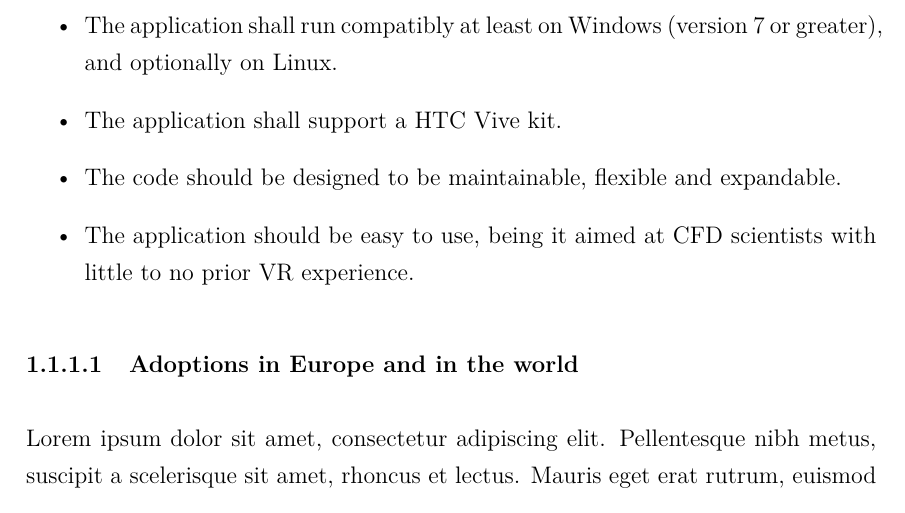
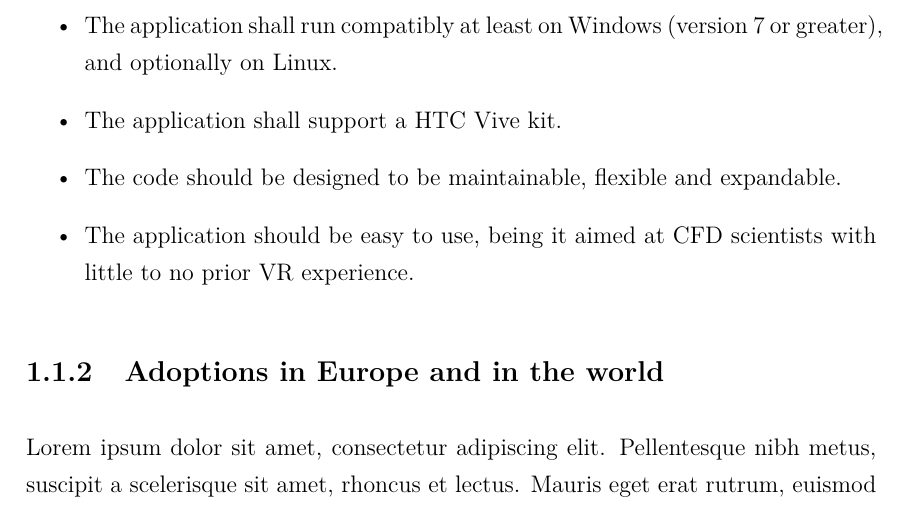
Before and after one commit to MangaUchiha/Tesi, a LaTeX thesis (main.tex, which reads chapters/Introduction.tex): part of page 15 of 47, cut so that both start at the same text. Compiled offline with pdfLaTeX.

Commit message:
Edit subsections

```diff
--- a/chapters/Introduction.tex
+++ b/chapters/Introduction.tex
@@ -50,7 +50,7 @@ Nonetheless, there are still some guidelines that have been followed from the be
 	\item The application should be easy to use, being it aimed at CFD scientists with little to no prior VR experience.
 \end{itemize}
 
-\subsubsection{Adoptions in Europe and in the world}\label{sub:adoptionsineurope}
+\subsection{Adoptions in Europe and in the world}\label{sub:adoptionsineurope}
 Lorem ipsum dolor sit amet, consectetur adipiscing elit. Pellentesque nibh metus, suscipit a scelerisque sit amet, rhoncus et lectus. Mauris eget erat rutrum, euismod massa id, maximus mauris. Nulla maximus, ex sit amet lacinia consequat, enim ante mollis dui, sit amet tincidunt massa felis id magna. Aenean gravida ante nec volutpat rutrum. Cras eget ullamcorper leo. Curabitur eu volutpat tellus. Integer nec ornare sapien. Fusce ipsum justo, interdum quis libero a, mattis tristique velit. Phasellus rhoncus lorem non ultrices luctus.
 
 \section{Health status and screening protocols}\label{sec:screeningprotocols}
```
